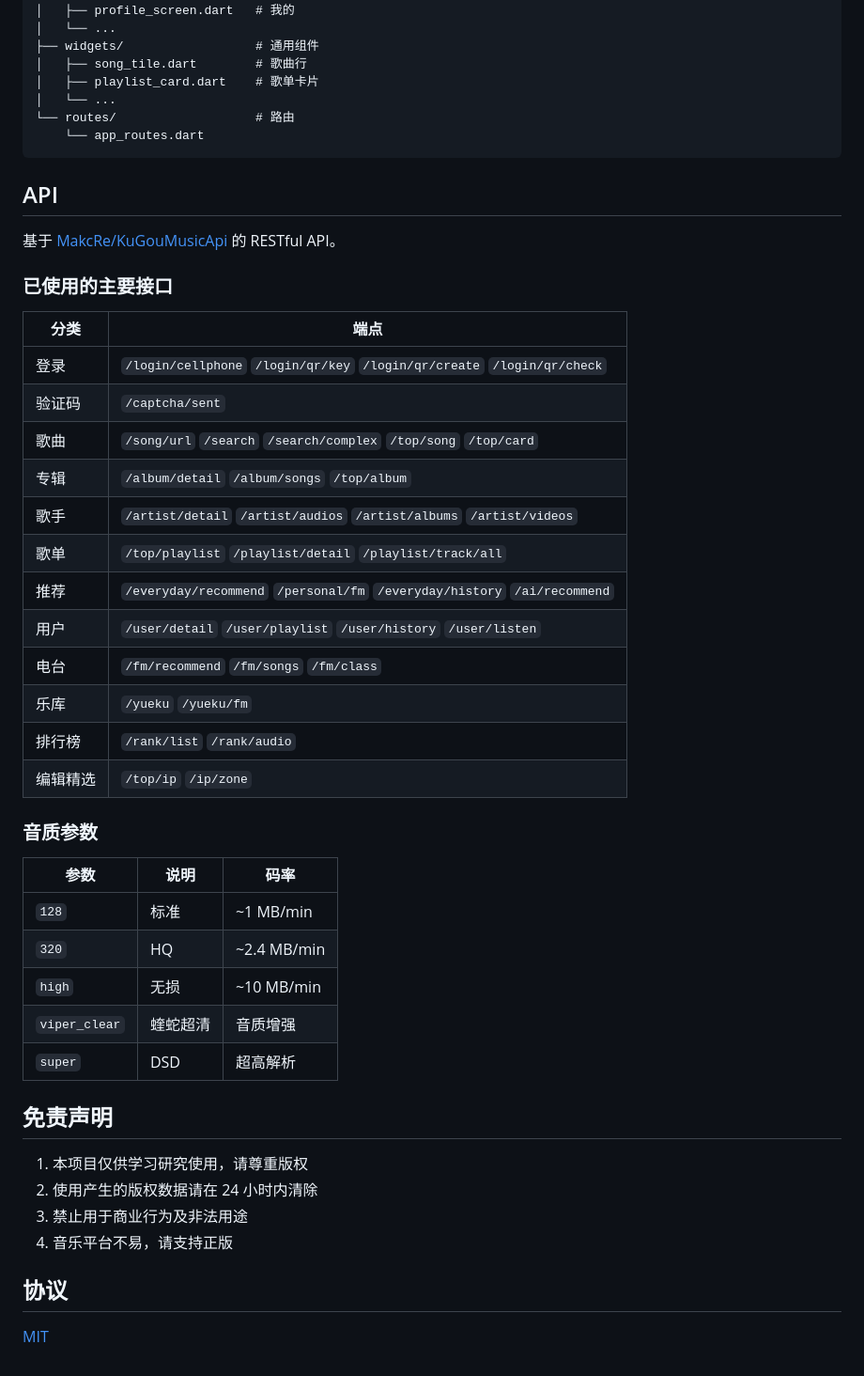
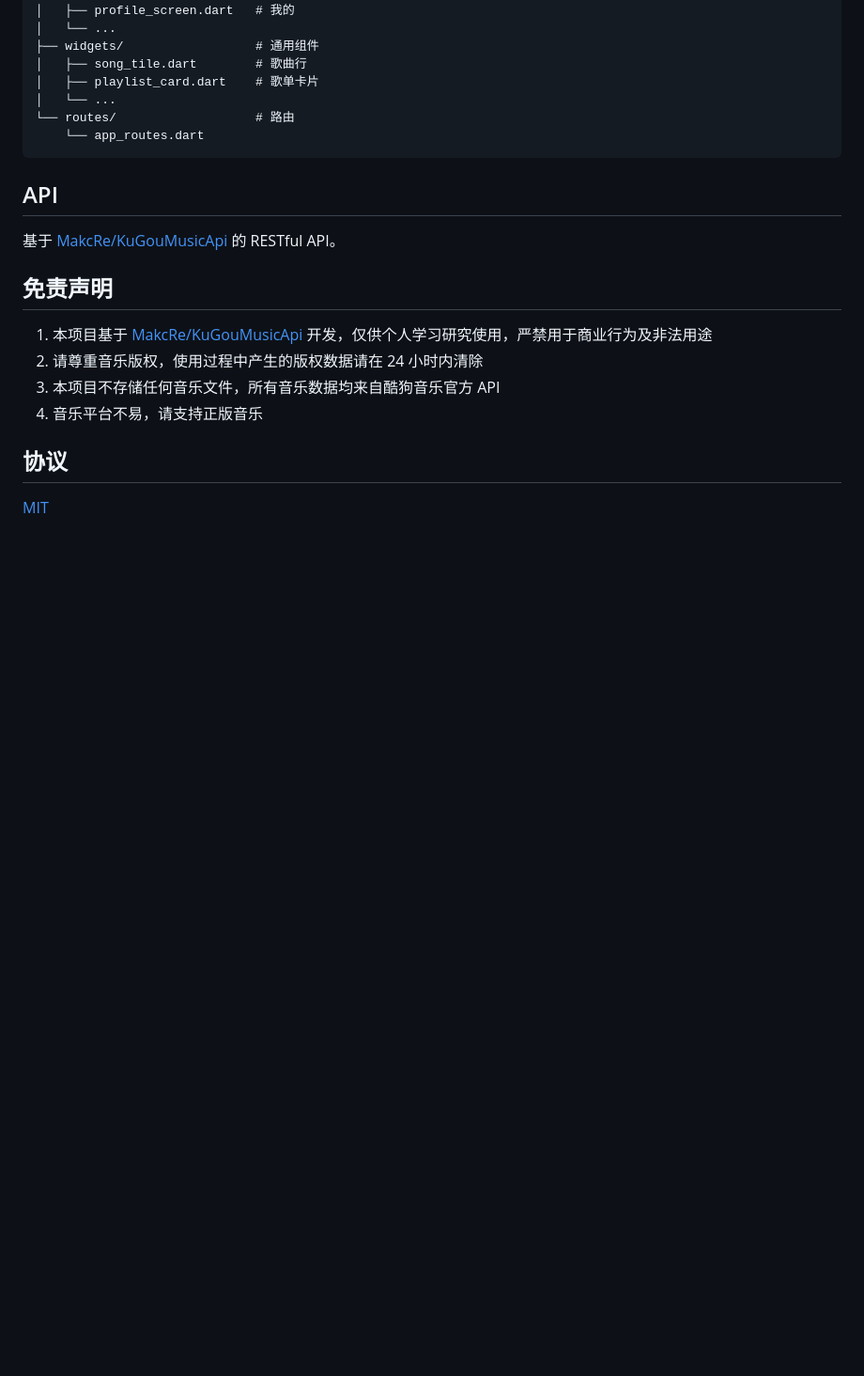
Before and after one commit to Tangmjiu/NGS-KG, a Markdown page: README.md, the part around the change. Shown at 94% size. Drawn GitHub-style; blank space fills up the shorter version.

Commit message:
docs: 删除已使用接口/音质参数表，更新免责声明

```diff
--- a/README.md
+++ b/README.md
@@ -157,39 +157,12 @@ lib/
 
 基于 [MakcRe/KuGouMusicApi](https://github.com/MakcRe/KuGouMusicApi) 的 RESTful API。
 
-### 已使用的主要接口
-
-| 分类 | 端点 |
-|------|------|
-| 登录 | `/login/cellphone` `/login/qr/key` `/login/qr/create` `/login/qr/check` |
-| 验证码 | `/captcha/sent` |
-| 歌曲 | `/song/url` `/search` `/search/complex` `/top/song` `/top/card` |
-| 专辑 | `/album/detail` `/album/songs` `/top/album` |
-| 歌手 | `/artist/detail` `/artist/audios` `/artist/albums` `/artist/videos` |
-| 歌单 | `/top/playlist` `/playlist/detail` `/playlist/track/all` |
-| 推荐 | `/everyday/recommend` `/personal/fm` `/everyday/history` `/ai/recommend` |
-| 用户 | `/user/detail` `/user/playlist` `/user/history` `/user/listen` |
-| 电台 | `/fm/recommend` `/fm/songs` `/fm/class` |
-| 乐库 | `/yueku` `/yueku/fm` |
-| 排行榜 | `/rank/list` `/rank/audio` |
-| 编辑精选 | `/top/ip` `/ip/zone` |
-
-### 音质参数
-
-| 参数 | 说明 | 码率 |
-|------|------|------|
-| `128` | 标准 | ~1 MB/min |
-| `320` | HQ | ~2.4 MB/min |
-| `high` | 无损 | ~10 MB/min |
-| `viper_clear` | 蝰蛇超清 | 音质增强 |
-| `super` | DSD | 超高解析 |
-
 ## 免责声明
 
-1. 本项目仅供学习研究使用，请尊重版权
-2. 使用产生的版权数据请在 24 小时内清除
-3. 禁止用于商业行为及非法用途
-4. 音乐平台不易，请支持正版
+1. 本项目基于 [MakcRe/KuGouMusicApi](https://github.com/MakcRe/KuGouMusicApi) 开发，仅供个人学习研究使用，严禁用于商业行为及非法用途
+2. 请尊重音乐版权，使用过程中产生的版权数据请在 24 小时内清除
+3. 本项目不存储任何音乐文件，所有音乐数据均来自酷狗音乐官方 API
+4. 音乐平台不易，请支持正版音乐
 
 ## 协议
 
```
